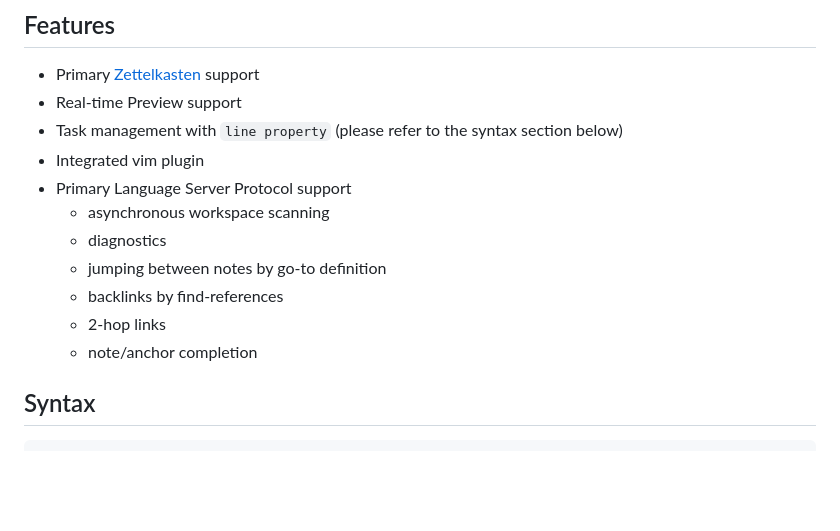
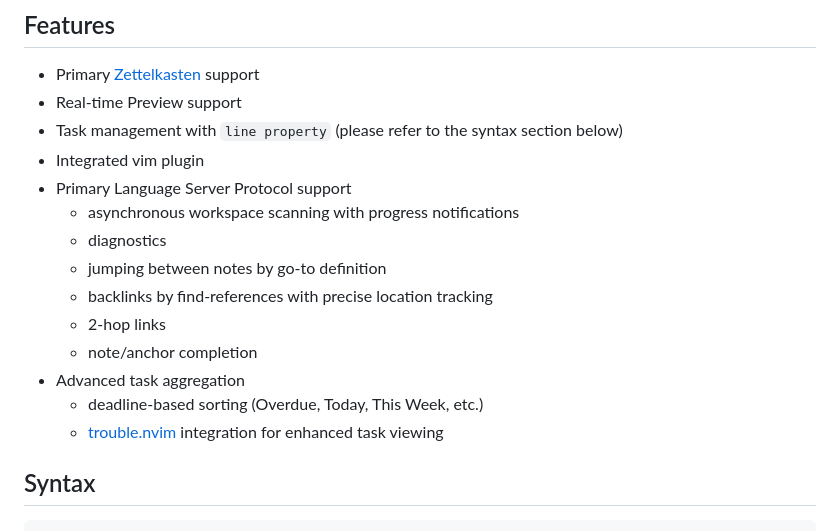
Before and after one commit to ompugao/patto, a Markdown page: README.md, the part around one of its changes. Drawn GitHub-style; blank space fills up the shorter version.

````diff
--- a/README.md
+++ b/README.md
@@ -18,12 +18,15 @@ This simple, line-oriented structure makes it easy to outline ideas, organize ta
 * Task management with `line property` (please refer to the syntax section below)
 * Integrated vim plugin
 * Primary Language Server Protocol support
-    * asynchronous workspace scanning
+    * asynchronous workspace scanning with progress notifications
     * diagnostics
     * jumping between notes by go-to definition
-    * backlinks by find-references
+    * backlinks by find-references with precise location tracking
     * 2-hop links
     * note/anchor completion
+* Advanced task aggregation
+    * deadline-based sorting (Overdue, Today, This Week, etc.)
+    * [trouble.nvim](https://github.com/folke/trouble.nvim) integration for enhanced task viewing
 
 ## Syntax
 ```txt
````
Also changed, not shown: other parts of README.md (+28 -0 lines).
